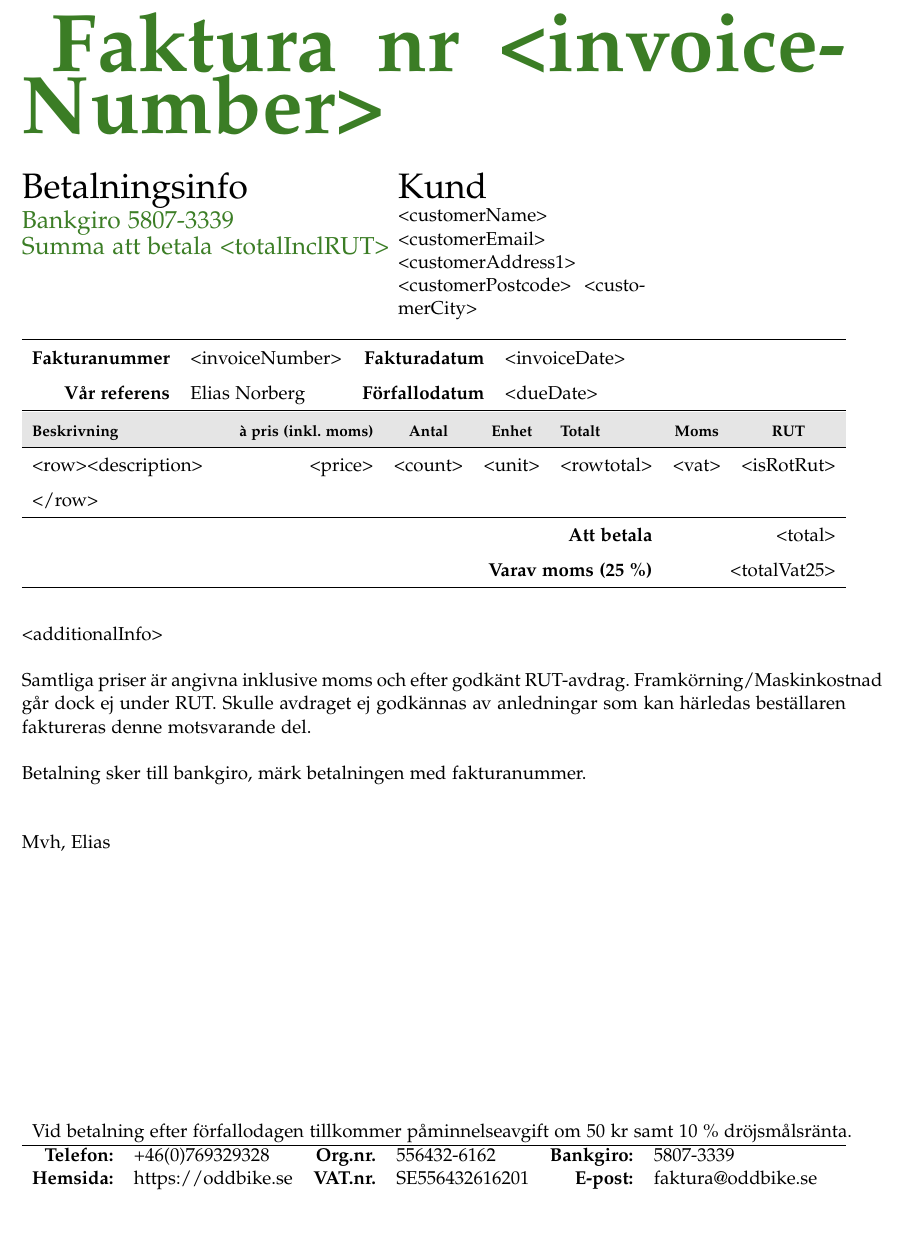
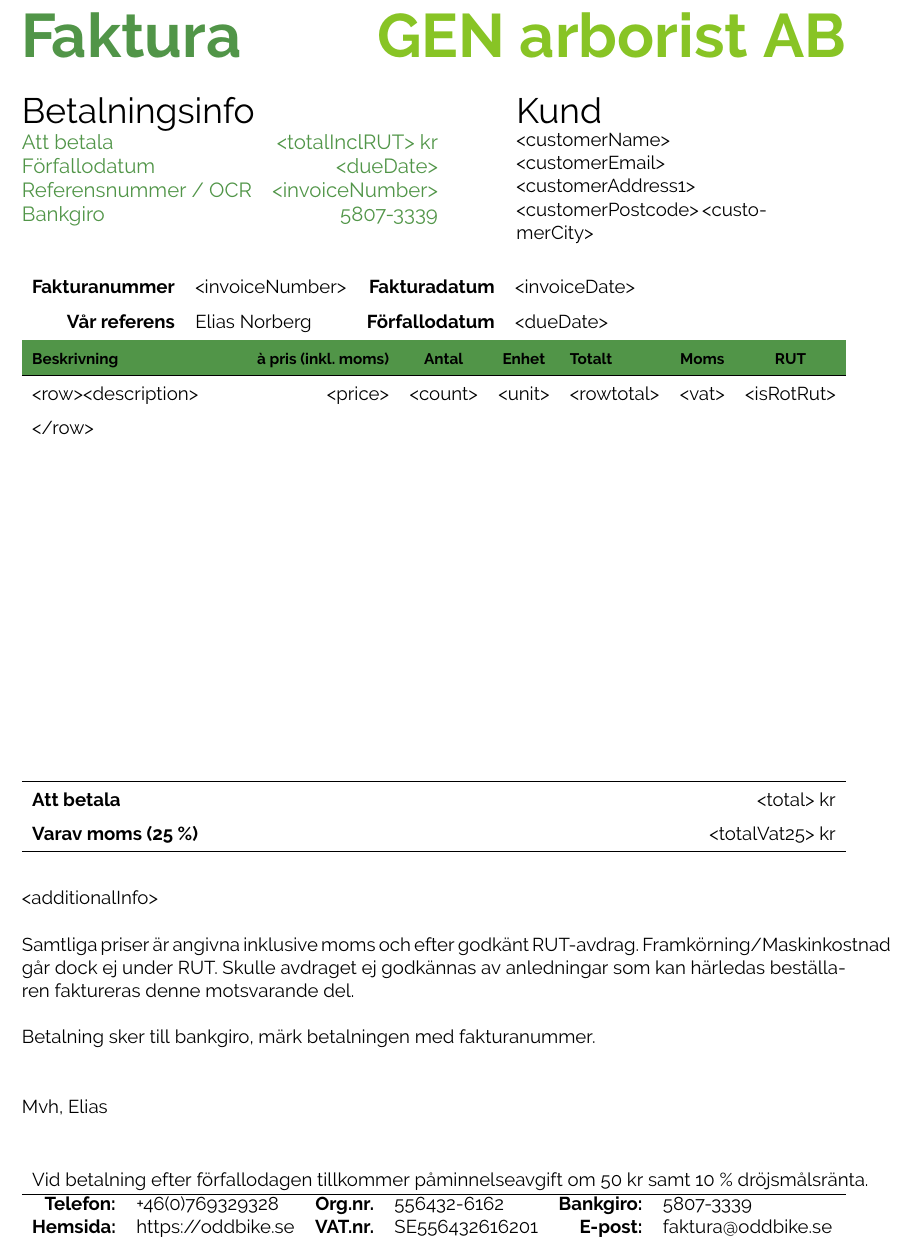
Before and after one commit to yzzyx/faktura-pdf, a LaTeX document (invoice.tex): part of the page, cut so that both start at the same text. Compiled offline with XeLaTeX; a missing font is replaced by an installed copy or a similar font.

Commit message:
Update example invoice and use xelatex to render

```diff
--- a/invoice.tex
+++ b/invoice.tex
@@ -3,7 +3,7 @@
 
 \geometry{
 	paper=a4paper, % Paper size, change to letterpaper for US letter size
-	top=3cm, % Top margin
+	top=2cm, % Top margin
 	bottom=5cm, % Bottom margin
 	left=2cm, % Left margin
 	right=2cm, % Right margin
@@ -45,22 +62,32 @@
 \setlength{\parindent}{0pt}
 \cornersize{.3}
 
-{\color{OliveGreen}
-\fontsize{48}{0}\selectfont
-\hspace{-0.6em}
-\textbf{
-Faktura nr <invoiceNumber>
-}}
+\begin{minipage}[b]{0.4\textwidth}
+\raggedright
+{\color{Primary}
+\fontsize{36}{0}\selectfont
+\textbf{Faktura}}
+\end{minipage}%
+\begin{minipage}[b]{0.6\textwidth}
+\raggedleft
+{\color{Secondary}
+\fontsize{36}{0}\selectfont
+\textbf{GEN arborist AB}}
+\end{minipage}
 
 \vspace{2em}
-\begin{minipage}[t]{0.45\textwidth}
+\begin{minipage}[t]{0.6\textwidth}
 {\huge Betalningsinfo}\\
-{\Large\color{OliveGreen}
-Bankgiro 5807-3339 \\
-Summa att betala <totalInclRUT>\\
+{\large\color{Primary}
+\begin{tabularx}{\textwidth}{@{}lr}
+Att betala & <totalInclRUT> kr \\
+Förfallodatum & <dueDate> \\
+Referensnummer / OCR & <invoiceNumber> \\
+Bankgiro & 5807-3339 \\
+\end{tabularx}
 }
-    \vspace{2em}
-\end{minipage}
+\vspace{2em}
+\end{minipage}%
 \begin{minipage}[t]{0.3\textwidth}
 {\huge Kund}\\
 <customerName>\\
@@ -71,14 +98,12 @@ Summa att betala <totalInclRUT>\\
 
 \renewcommand\arraystretch{1.5}
 \begin{tabular*}{\linewidth}{rlrl}
-\hline
     \textbf{Fakturanummer} & <invoiceNumber> & \textbf{Fakturadatum} & <invoiceDate> \\
     \textbf{Vår referens} & Elias Norberg & \textbf{Förfallodatum} & <dueDate> \\
-\hline
 \end{tabular*}
 
-\begin{tabularx}{\textwidth}{Xrrrrrc}
-\rowcolor{Gray}
+\begin{tabularx}{\linewidth}{Xrrrrrc}
+\rowcolor{Primary}
 \changefont \textbf{Beskrivning} &
 \multicolumn{1}{l}{\changefont \textbf{à pris (inkl. moms)}} &
 \multicolumn{1}{c}{\changefont \textbf{Antal}} &
@@ -90,9 +115,14 @@ Summa att betala <totalInclRUT>\\
     <row><description> & <price> & <count> & <unit> & <rowtotal> & <vat> & <isRotRut>\\
     </row>
     & & & & & & \\
+\end{tabularx}
+
+\vfill
+\begin{tabularx}{\linewidth}{Xr}
 \hline
-    \multicolumn{5}{r}{\textbf{Att betala}} & \multicolumn{2}{r}{<total>} \\
-\multicolumn{5}{r}{\textbf{Varav moms (25 \%)}} & \multicolumn{2}{r}{<totalVat25>} \\
+    \textbf{Att betala} & <total> kr \\
+    \textbf{Varav moms (25 \%)} & <totalVat25> kr \\
+%\multicolumn{5}{r}{\textbf{Varav moms (25 \%)}} & \multicolumn{2}{r}{<totalVat25>} \\
 \hline
 \end{tabularx}
 
```
Also changed, not shown: invoice.tex (19 more changed lines), 1 other file.
